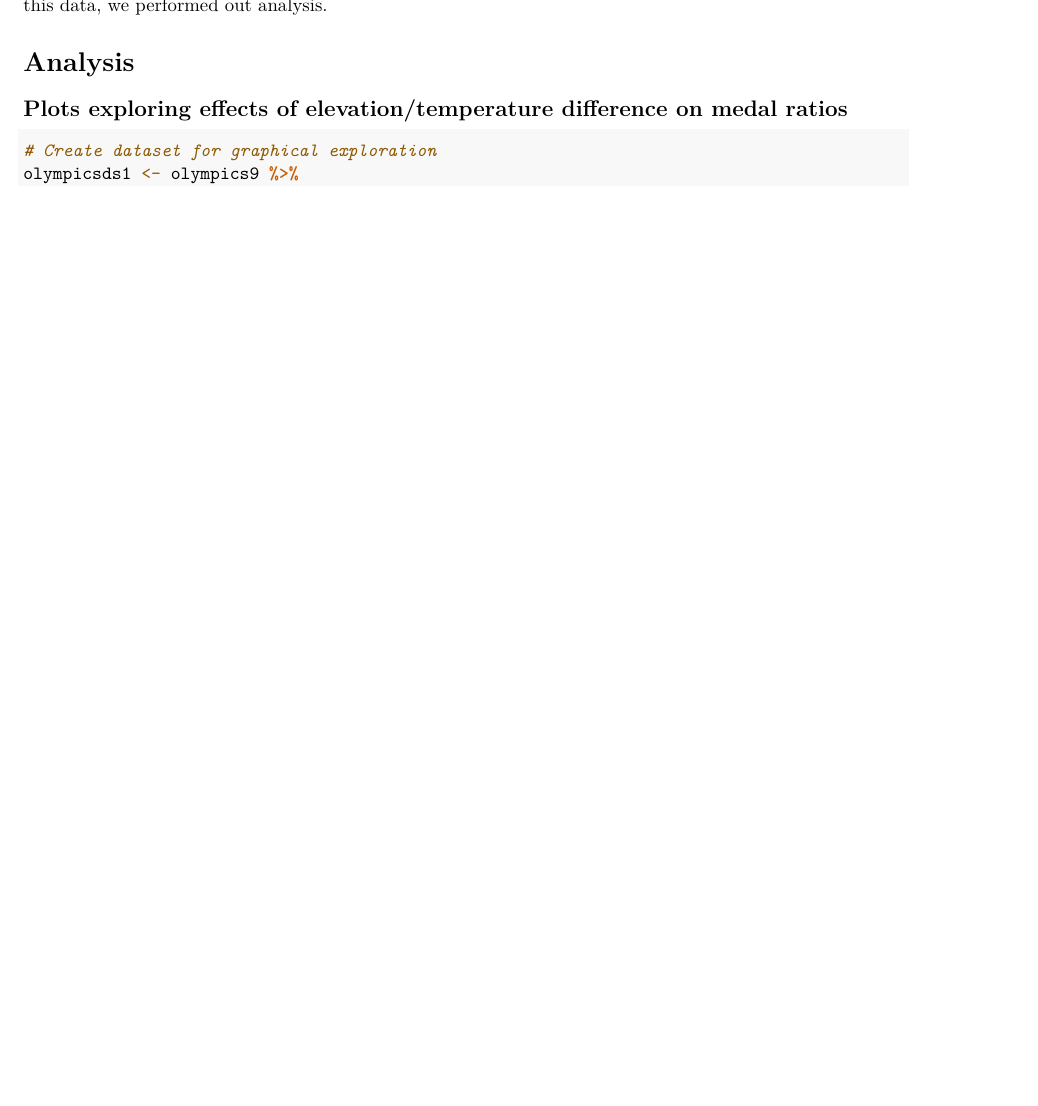
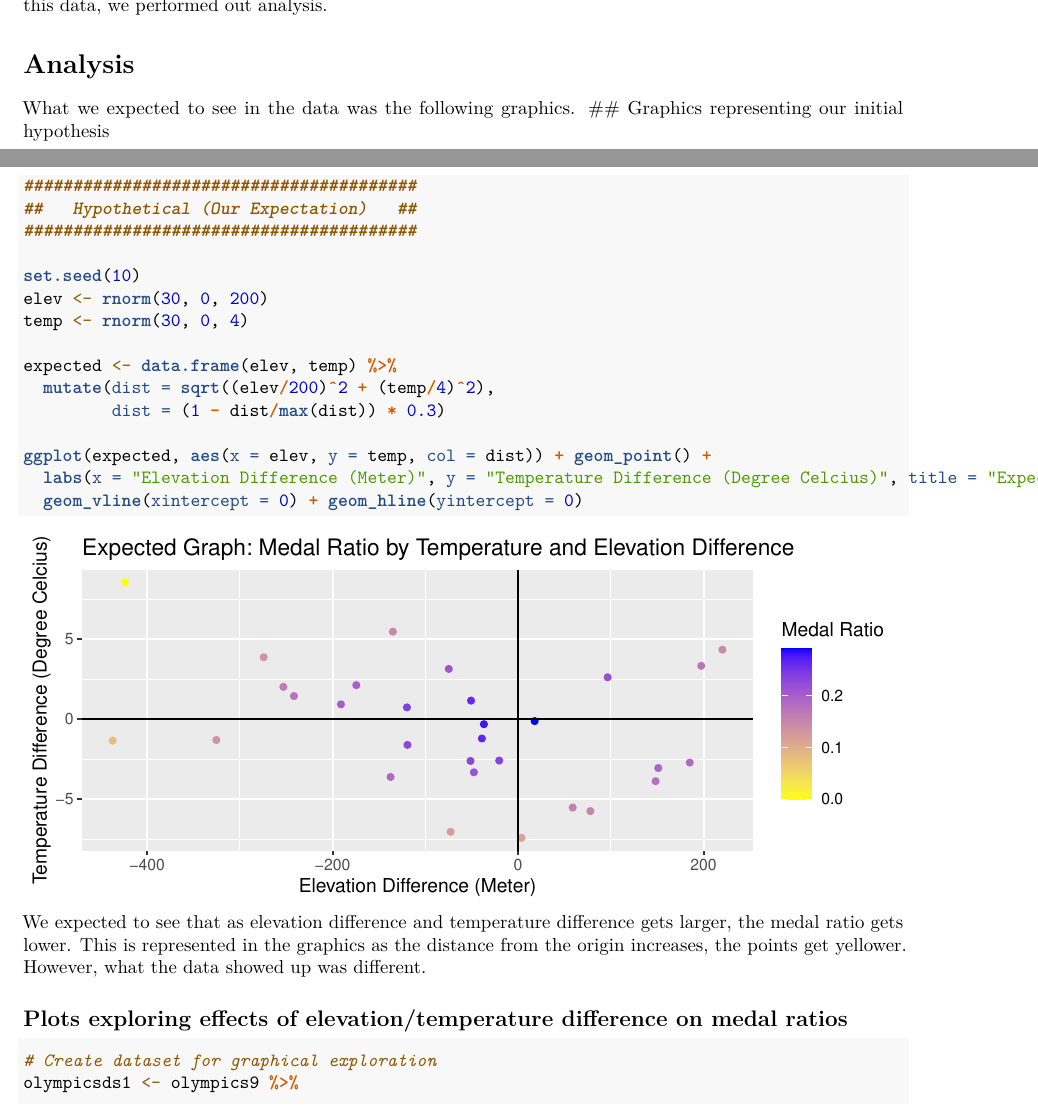
Before and after one commit to samano21/DSFinalProject, an R Markdown document (WriteUp.Rmd): part of page 8 of 10 before the commit and two parts of pages 8 and 9 of 11 after it, the two joined at a grey line, cut so that both start at the same text, the shorter picture padded with empty space. Rendered offline with R 4.5, knitr and Pandoc, then LaTeX, with nearby package versions; some code elsewhere in the file could not run offline.

Commit message:
added graphics

````diff
--- a/WriteUp.Rmd
+++ b/WriteUp.Rmd
@@ -328,6 +328,30 @@ After leftjoining olympics8 onto olympics6, we were able to create the final dat
 
 
 # Analysis
+
+What we expected to see in the data was the following graphics.
+## Graphics representing our initial hypothesis
+```{r}
+
+########################################
+##   Hypothetical (Our Expectation)   ##
+########################################
+
+set.seed(10)
+elev <- rnorm(30, 0, 200)
+temp <- rnorm(30, 0, 4)
+
+expected <- data.frame(elev, temp) %>%
+  mutate(dist = sqrt((elev/200)^2 + (temp/4)^2),
+         dist = (1 - dist/max(dist)) * 0.3)
+
+ggplot(expected, aes(x = elev, y = temp, col = dist)) + geom_point() +
+  labs(x = "Elevation Difference (Meter)", y = "Temperature Difference (Degree Celcius)", title = "Expected Graph: Medal Ratio by Temperature and Elevation Difference", color = "Medal Ratio") + scale_color_gradient(low = "yellow", high = "blue") +
+  geom_vline(xintercept = 0) + geom_hline(yintercept = 0)
+```
+We expected to see that as elevation difference and temperature difference gets larger, the medal ratio gets lower. This is represented in the graphics as the distance from the origin increases, the points get yellower. However, what the data showed up was different.
+
+
 ## Plots exploring effects of elevation/temperature difference on medal ratios
 ```{r}
 # Create dataset for graphical exploration
````
Also changed, not shown: WriteUp.Rmd (2 more changed lines).
